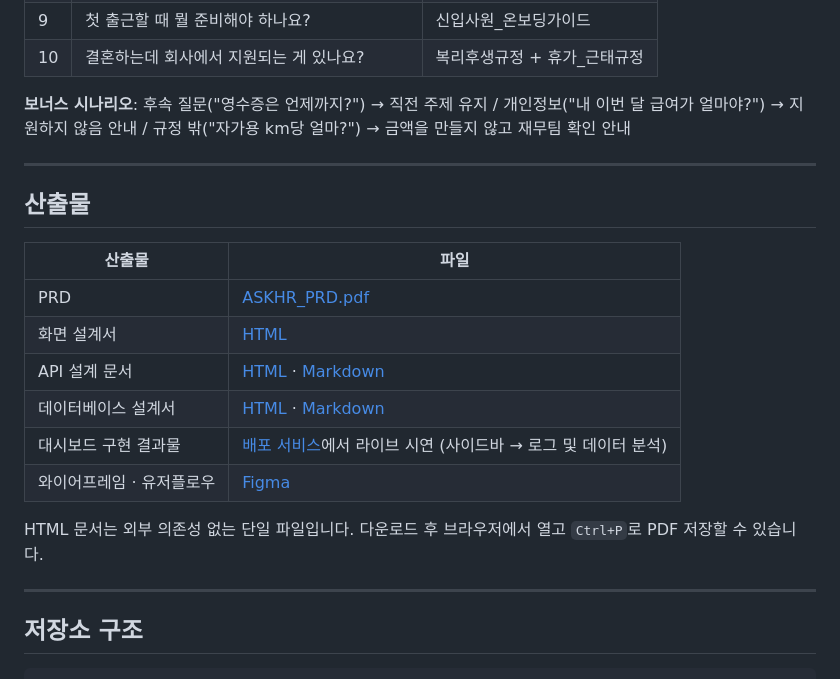
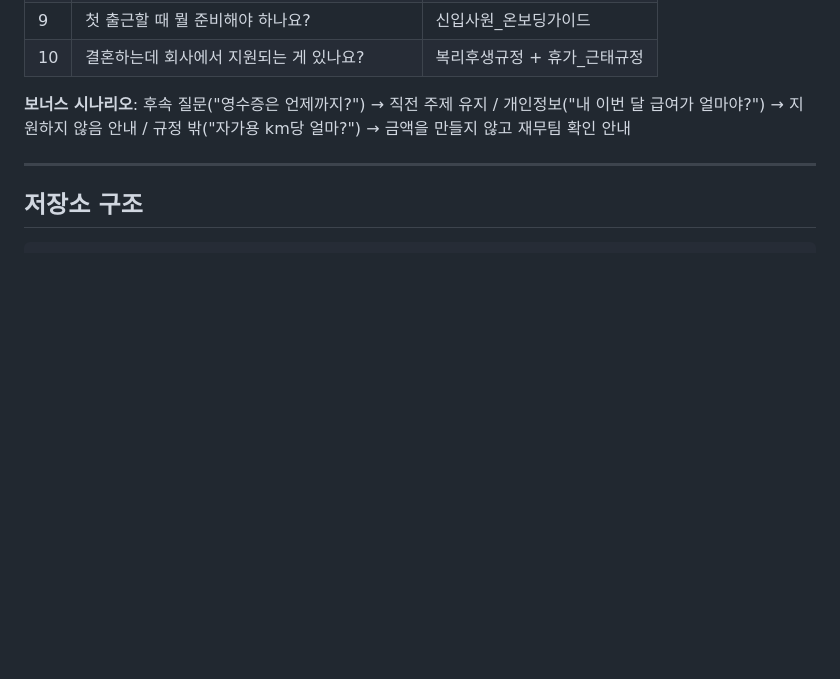
Before and after one commit to munchkin112/AIO_2-team-Project-ASKHR, a Markdown page: README.md, the part around the change. Drawn GitHub-style; blank space fills up the shorter version.

````diff
--- a/README.md
+++ b/README.md
@@ -210,21 +210,6 @@ RLS 정책, 트리거, API ↔ 테이블 접근 매트릭스는 [데이터베이
 
 ---
 
-## 산출물
-
-| 산출물 | 파일 |
-|---|---|
-| PRD | [ASKHR_PRD.pdf](산출물%20모음/ASKHR_PRD.pdf) |
-| 화면 설계서 | [HTML](산출물%20모음/필수%20산출물%203종/삼%20팀%20AskHR%20화면%20설계서_최종수정.html) |
-| API 설계 문서 | [HTML](산출물%20모음/필수%20산출물%203종/API%20설계%20문서.html) · [Markdown](산출물%20모음/API%20설계%20문서.md) |
-| 데이터베이스 설계서 | [HTML](산출물%20모음/필수%20산출물%203종/데이터베이스%20설계서.html) · [Markdown](산출물%20모음/데이터베이스%20설계서.md) |
-| 대시보드 구현 결과물 | [배포 서비스](https://2026aio2ask-hr-frontend-qmyw7a2qrnz7gfsvy5rrnc.streamlit.app/)에서 라이브 시연 (사이드바 → 로그 및 데이터 분석) |
-| 와이어프레임 · 유저플로우 | [Figma](https://www.figma.com/design/9D4IczWsoa9cVPqbs4Jj4C/) |
-
-HTML 문서는 외부 의존성 없는 단일 파일입니다. 다운로드 후 브라우저에서 열고 `Ctrl+P`로 PDF 저장할 수 있습니다.
-
----
-
 ## 저장소 구조
 
 ```
````
